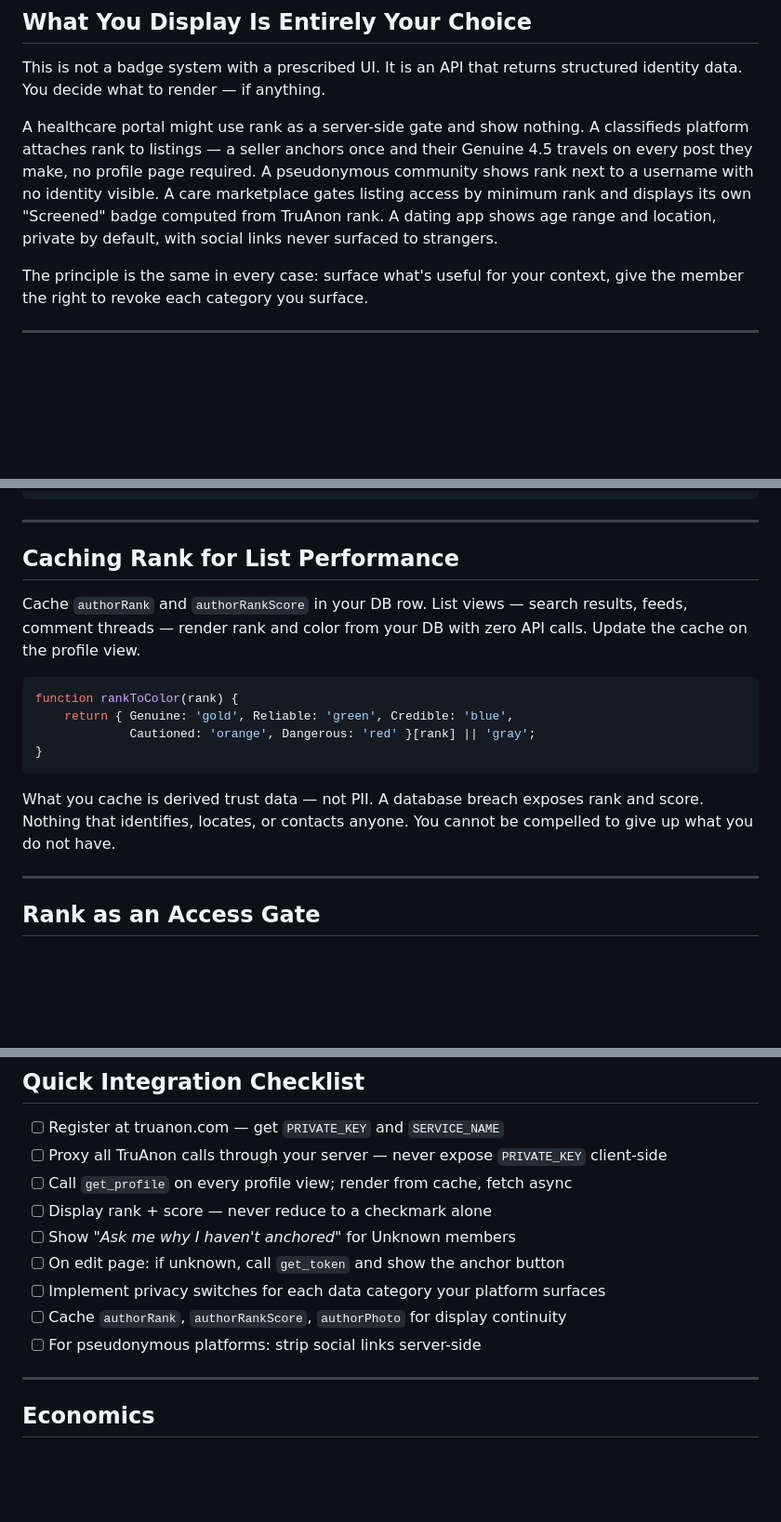
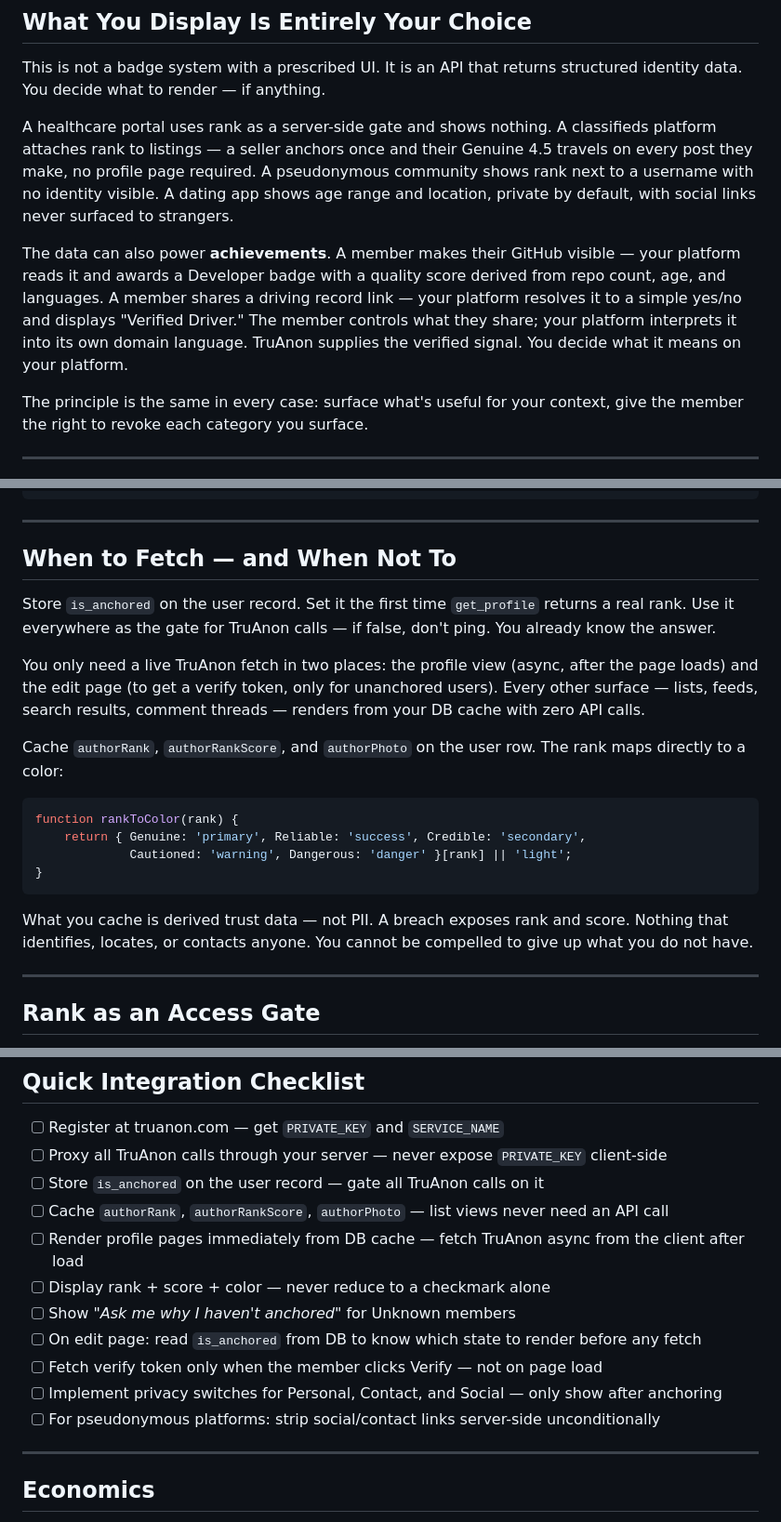
Before and after one commit to jtayler/trusted, a Markdown page: README.md, 3 parts joined by grey strips. Shown at 93% size. GitHub-like rendering; blank space fills up the shorter version.

Commit message:
a few updates to text

````diff
--- a/README.md
+++ b/README.md
@@ -24,7 +24,9 @@ Trust made visible also makes the choice not to have it visible. Absence is as l
 
 This is not a badge system with a prescribed UI. It is an API that returns structured identity data. You decide what to render — if anything.
 
-A healthcare portal might use rank as a server-side gate and show nothing. A classifieds platform attaches rank to listings — a seller anchors once and their Genuine 4.5 travels on every post they make, no profile page required. A pseudonymous community shows rank next to a username with no identity visible. A care marketplace gates listing access by minimum rank and displays its own "Screened" badge computed from TruAnon rank. A dating app shows age range and location, private by default, with social links never surfaced to strangers.
+A healthcare portal uses rank as a server-side gate and shows nothing. A classifieds platform attaches rank to listings — a seller anchors once and their Genuine 4.5 travels on every post they make, no profile page required. A pseudonymous community shows rank next to a username with no identity visible. A dating app shows age range and location, private by default, with social links never surfaced to strangers.
+
+The data can also power **achievements**. A member makes their GitHub visible — your platform reads it and awards a Developer badge with a quality score derived from repo count, age, and languages. A member shares a driving record link — your platform resolves it to a simple yes/no and displays "Verified Driver." The member controls what they share; your platform interprets it into its own domain language. TruAnon supplies the verified signal. You decide what it means on your platform.
 
 The principle is the same in every case: surface what's useful for your context, give the member the right to revoke each category you surface.
 
@@ -196,18 +198,22 @@ fetch(`/users/${username}/truanon`)
 
 ---
 
-## Caching Rank for List Performance
+## When to Fetch — and When Not To
 
-Cache `authorRank` and `authorRankScore` in your DB row. List views — search results, feeds, comment threads — render rank and color from your DB with zero API calls. Update the cache on the profile view.
+Store `is_anchored` on the user record. Set it the first time `get_profile` returns a real rank. Use it everywhere as the gate for TruAnon calls — if false, don't ping. You already know the answer.
+
+You only need a live TruAnon fetch in two places: the profile view (async, after the page loads) and the edit page (to get a verify token, only for unanchored users). Every other surface — lists, feeds, search results, comment threads — renders from your DB cache with zero API calls.
+
+Cache `authorRank`, `authorRankScore`, and `authorPhoto` on the user row. The rank maps directly to a color:
 
 ```javascript
 function rankToColor(rank) {
-    return { Genuine: 'gold', Reliable: 'green', Credible: 'blue',
-             Cautioned: 'orange', Dangerous: 'red' }[rank] || 'gray';
+    return { Genuine: 'primary', Reliable: 'success', Credible: 'secondary',
+             Cautioned: 'warning', Dangerous: 'danger' }[rank] || 'light';
 }
 ```
 
-What you cache is derived trust data — not PII. A database breach exposes rank and score. Nothing that identifies, locates, or contacts anyone. You cannot be compelled to give up what you do not have.
+What you cache is derived trust data — not PII. A breach exposes rank and score. Nothing that identifies, locates, or contacts anyone. You cannot be compelled to give up what you do not have.
 
 ---
 
@@ -249,13 +255,15 @@ Expose only the switches relevant to what your platform surfaces. For pseudonymo
 
 - [ ] Register at truanon.com — get `PRIVATE_KEY` and `SERVICE_NAME`
 - [ ] Proxy all TruAnon calls through your server — never expose `PRIVATE_KEY` client-side
-- [ ] Call `get_profile` on every profile view; render from cache, fetch async
-- [ ] Display rank + score — never reduce to a checkmark alone
+- [ ] Store `is_anchored` on the user record — gate all TruAnon calls on it
+- [ ] Cache `authorRank`, `authorRankScore`, `authorPhoto` — list views never need an API call
+- [ ] Render profile pages immediately from DB cache — fetch TruAnon async from the client after load
+- [ ] Display rank + score + color — never reduce to a checkmark alone
 - [ ] Show *"Ask me why I haven't anchored"* for Unknown members
-- [ ] On edit page: if unknown, call `get_token` and show the anchor button
-- [ ] Implement privacy switches for each data category your platform surfaces
-- [ ] Cache `authorRank`, `authorRankScore`, `authorPhoto` for display continuity
-- [ ] For pseudonymous platforms: strip social links server-side
+- [ ] On edit page: read `is_anchored` from DB to know which state to render before any fetch
+- [ ] Fetch verify token only when the member clicks Verify — not on page load
+- [ ] Implement privacy switches for Personal, Contact, and Social — only show after anchoring
+- [ ] For pseudonymous platforms: strip social/contact links server-side unconditionally
 
 ---
 
````
